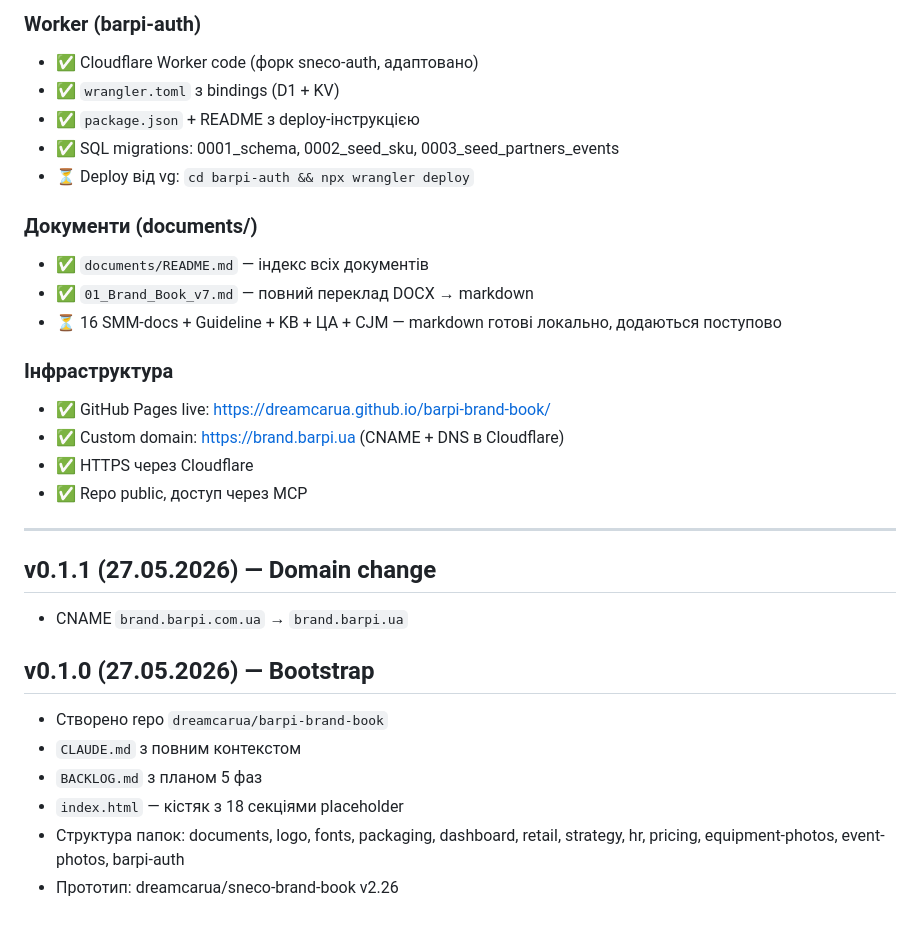
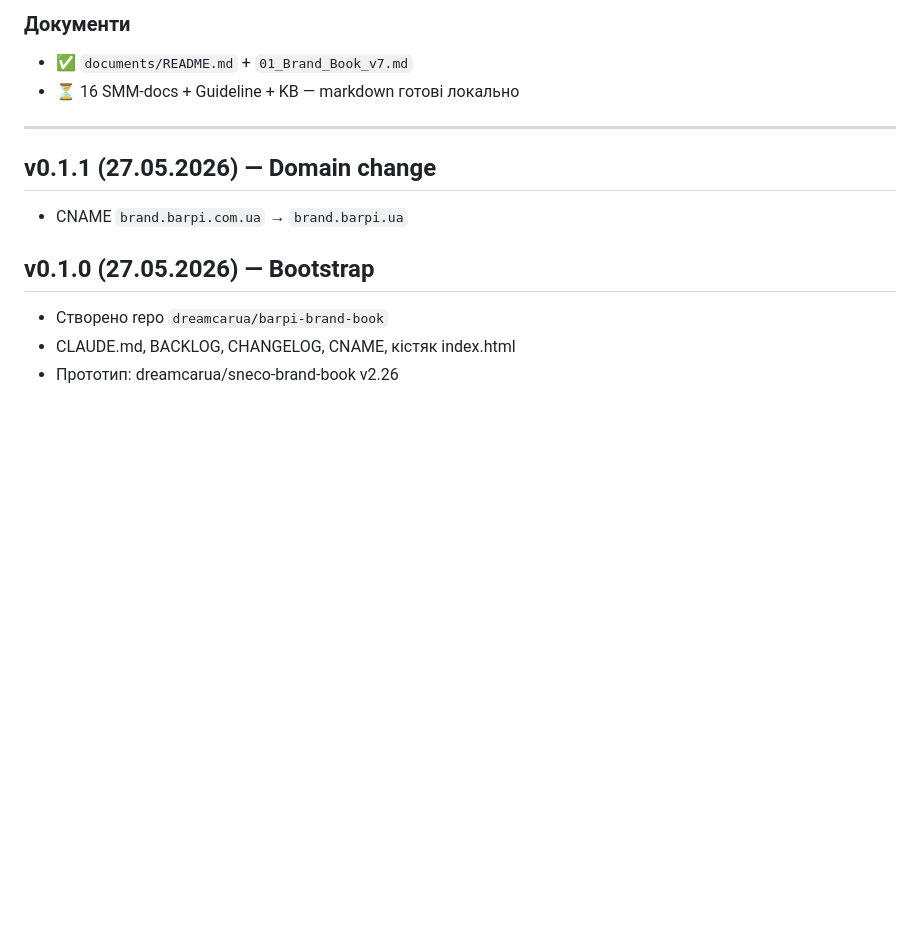
Before and after one commit to dreamcarua/barpi-brand-book, a Markdown page: CHANGELOG.md, the part around one of its changes. Drawn GitHub-style; blank space fills up the shorter version.

```diff
--- a/CHANGELOG.md
+++ b/CHANGELOG.md
@@ -32,21 +56,7 @@
 
-### Worker (barpi-auth)
-- ✅ Cloudflare Worker code (форк sneco-auth, адаптовано)
-- ✅ `wrangler.toml` з bindings (D1 + KV)
-- ✅ `package.json` + README з deploy-інструкцією
-- ✅ SQL migrations: 0001_schema, 0002_seed_sku, 0003_seed_partners_events
-- ⏳ Deploy від vg: `cd barpi-auth && npx wrangler deploy`
-
-### Документи (documents/)
-- ✅ `documents/README.md` — індекс всіх документів
-- ✅ `01_Brand_Book_v7.md` — повний переклад DOCX → markdown
-- ⏳ 16 SMM-docs + Guideline + KB + ЦА + CJM — markdown готові локально, додаються поступово
-
-### Інфраструктура
-- ✅ GitHub Pages live: https://dreamcarua.github.io/barpi-brand-book/
-- ✅ Custom domain: https://brand.barpi.ua (CNAME + DNS в Cloudflare)
-- ✅ HTTPS через Cloudflare
-- ✅ Repo public, доступ через MCP
+### Документи
+- ✅ `documents/README.md` + `01_Brand_Book_v7.md`
+- ⏳ 16 SMM-docs + Guideline + KB — markdown готові локально
 
 ---
 
@@ -55,8 +65,5 @@
 
 ## v0.1.0 (27.05.2026) — Bootstrap
 - Створено repo `dreamcarua/barpi-brand-book`
-- `CLAUDE.md` з повним контекстом
-- `BACKLOG.md` з планом 5 фаз
-- `index.html` — кістяк з 18 секціями placeholder
-- Структура папок: documents, logo, fonts, packaging, dashboard, retail, strategy, hr, pricing, equipment-photos, event-photos, barpi-auth
+- CLAUDE.md, BACKLOG, CHANGELOG, CNAME, кістяк index.html
 - Прототип: dreamcarua/sneco-brand-book v2.26
```
Also changed, not shown: other parts of CHANGELOG.md (+45 -21 lines).
